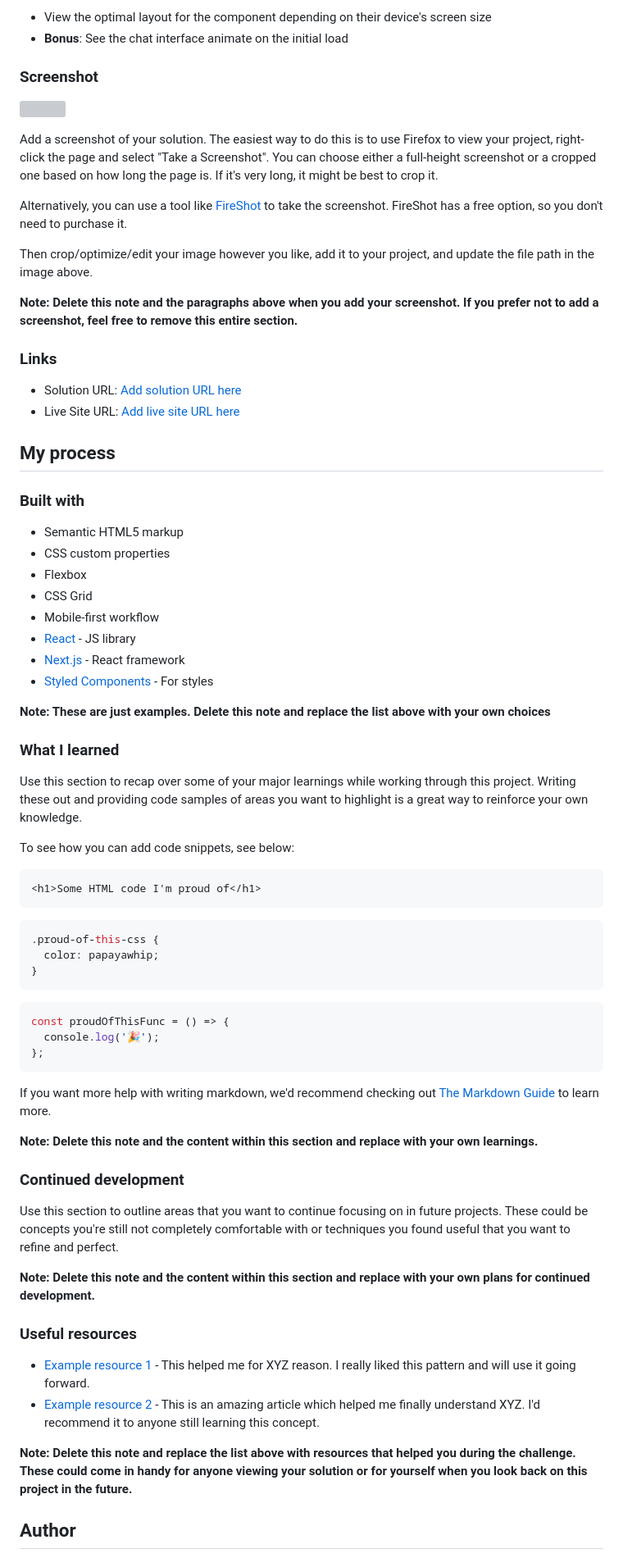
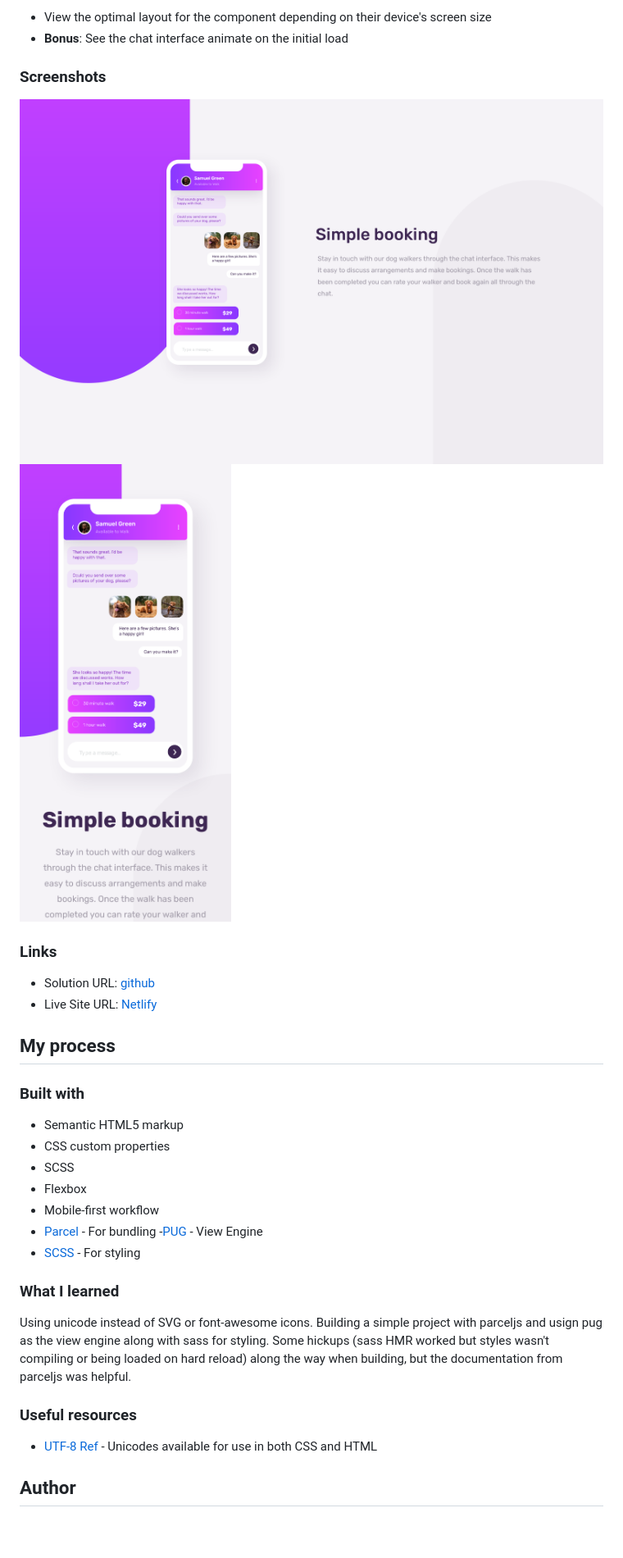
Before and after one commit to serfoll/chat-app-css-illustration, a Markdown page: README.md, the part around the change printed below. Shown: that part at 82% size. GitHub-like rendering; pictures changed too: screenshots/screenshot-desktop.png (added), screenshots/screenshot-mobile.png (added); blank space fills up the shorter version; grey boxes are pictures that could not be loaded.

Commit message:
final solution, before deploy

````diff
--- a/README.md
+++ b/README.md
@@ -27,22 +27,15 @@ Users should be able to:
 - View the optimal layout for the component depending on their device's screen size
 - **Bonus**: See the chat interface animate on the initial load
 
-### Screenshot
+### Screenshots
 
-![](./screenshot.jpg)
-
-Add a screenshot of your solution. The easiest way to do this is to use Firefox to view your project, right-click the page and select "Take a Screenshot". You can choose either a full-height screenshot or a cropped one based on how long the page is. If it's very long, it might be best to crop it.
-
-Alternatively, you can use a tool like [FireShot](https://getfireshot.com/) to take the screenshot. FireShot has a free option, so you don't need to purchase it.
-
-Then crop/optimize/edit your image however you like, add it to your project, and update the file path in the image above.
-
-**Note: Delete this note and the paragraphs above when you add your screenshot. If you prefer not to add a screenshot, feel free to remove this entire section.**
+![](./screenshots/screenshot-desktop.png)
+![](./screenshots/screenshot-mobile.png)
 
 ### Links
 
-- Solution URL: [Add solution URL here](https://your-solution-url.com)
-- Live Site URL: [Add live site URL here](https://your-live-site-url.com)
+- Solution URL: [github](https://github.com/serfoll/chat-app-css-illustration)
+- Live Site URL: [Netlify](https://your-live-site-url.com)
 
 ## My process
 
@@ -50,53 +43,19 @@ Then crop/optimize/edit your image however you like, add it to your project, and
 
 - Semantic HTML5 markup
 - CSS custom properties
+- SCSS
 - Flexbox
-- CSS Grid
 - Mobile-first workflow
-- [React](https://reactjs.org/) - JS library
-- [Next.js](https://nextjs.org/) - React framework
-- [Styled Components](https://styled-components.com/) - For styles
-
-**Note: These are just examples. Delete this note and replace the list above with your own choices**
+- [Parcel](https://parceljs.org/) - For bundling -[PUG](https://pugjs.org/api/getting-started.html) - View Engine
+- [SCSS](https://sass-lang.com/) - For styling
 
 ### What I learned
 
-Use this section to recap over some of your major learnings while working through this project. Writing these out and providing code samples of areas you want to highlight is a great way to reinforce your own knowledge.
-
-To see how you can add code snippets, see below:
-
-```html
-<h1>Some HTML code I'm proud of</h1>
-```
-
-```css
-.proud-of-this-css {
-  color: papayawhip;
-}
-```
-
-```js
-const proudOfThisFunc = () => {
-  console.log('🎉');
-};
-```
-
-If you want more help with writing markdown, we'd recommend checking out [The Markdown Guide](https://www.markdownguide.org/) to learn more.
-
-**Note: Delete this note and the content within this section and replace with your own learnings.**
-
-### Continued development
-
-Use this section to outline areas that you want to continue focusing on in future projects. These could be concepts you're still not completely comfortable with or techniques you found useful that you want to refine and perfect.
-
-**Note: Delete this note and the content within this section and replace with your own plans for continued development.**
+Using unicode instead of SVG or font-awesome icons. Building a simple project with parceljs and usign pug as the view engine along with sass for styling. Some hickups (sass HMR worked but styles wasn't compiling or being loaded on hard reload) along the way when building, but the documentation from parceljs was helpful.
 
 ### Useful resources
 
-- [Example resource 1](https://www.example.com) - This helped me for XYZ reason. I really liked this pattern and will use it going forward.
-- [Example resource 2](https://www.example.com) - This is an amazing article which helped me finally understand XYZ. I'd recommend it to anyone still learning this concept.
-
-**Note: Delete this note and replace the list above with resources that helped you during the challenge. These could come in handy for anyone viewing your solution or for yourself when you look back on this project in the future.**
+- [UTF-8 Ref](https://www.w3schools.com/charsets/ref_utf_dingbats.asp) - Unicodes available for use in both CSS and HTML
 
 ## Author
 
````
Also changed, not shown: other parts of README.md (+2 -11 lines), 14 other files.
